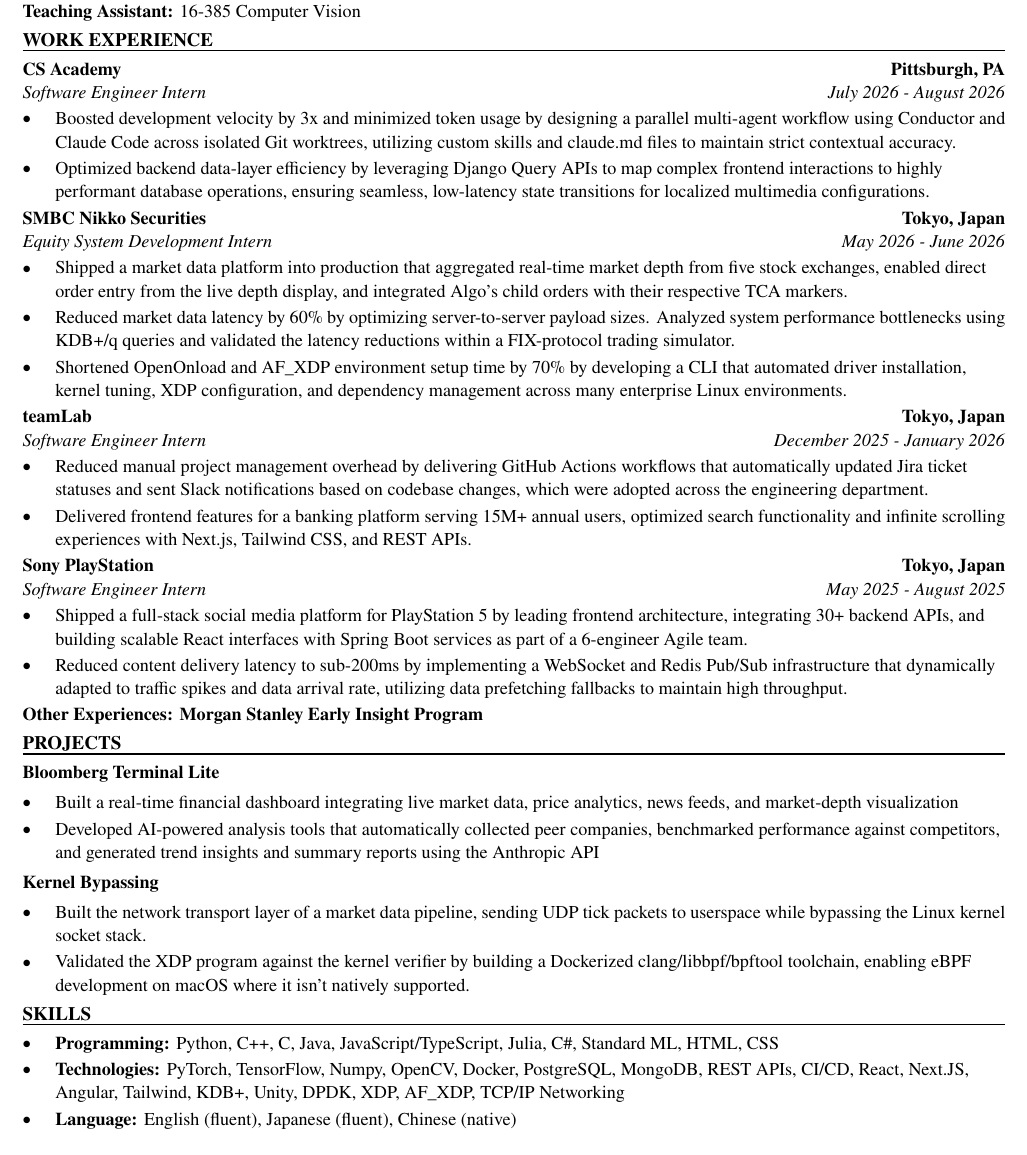
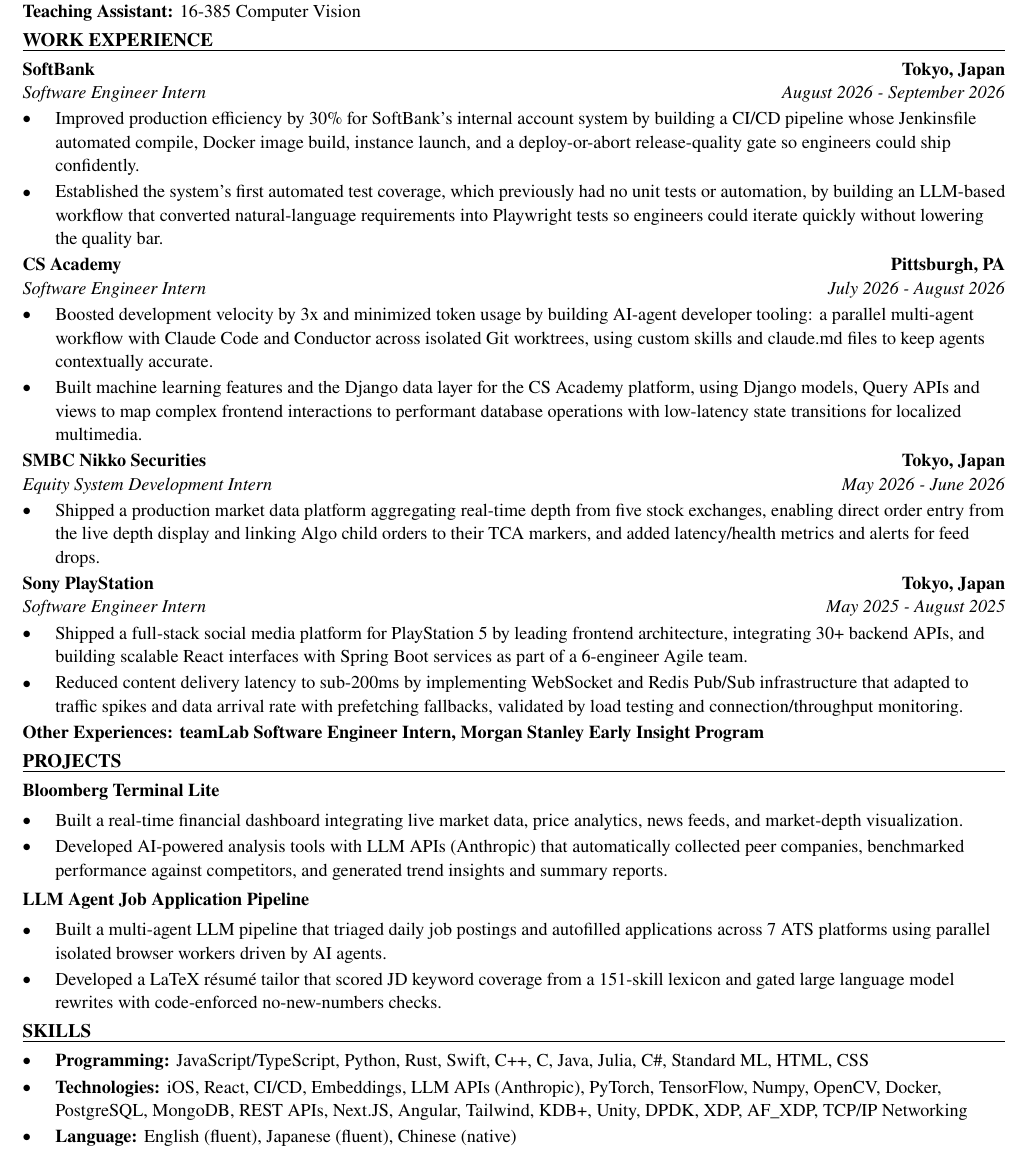
Before and after one commit to xinyichan04/resume, a LaTeX CV (resume.tex, which reads skills.tex): part of the page, cut so that both start at the same text. Compiled offline with pdfLaTeX.

Commit message:
Tailor for Notion: Software Engineering Intern, iOS (Summer 2027) (ATS score 57.8 -> 100.0)

```diff
--- a/resume.tex
+++ b/resume.tex
@@ -50,43 +50,41 @@
 \textbf{Teaching Assistant:} 16-385 Computer Vision
 
 \section*{WORK EXPERIENCE}
+\entry{SoftBank}{Tokyo, Japan}{Software Engineer Intern}{August 2026 - September 2026}
+\begin{itemize}
+  \item Improved production efficiency by 30\% for SoftBank's internal account system by building a CI/CD pipeline whose Jenkinsfile automated compile, Docker image build, instance launch, and a deploy-or-abort release-quality gate so engineers could ship confidently.
+  \item Established the system's first automated test coverage, which previously had no unit tests or automation, by building an LLM-based workflow that converted natural-language requirements into Playwright tests so engineers could iterate quickly without lowering the quality bar.
+\end{itemize}
+
 \entry{CS Academy}{Pittsburgh, PA}{Software Engineer Intern}{July 2026 - August 2026}
 \begin{itemize}
-  \item Boosted development velocity by 3x and minimized token usage by designing a parallel multi-agent workflow using Conductor and Claude Code across isolated Git worktrees, utilizing custom skills and claude.md files to maintain strict contextual accuracy.
-  \item Optimized backend data-layer efficiency by leveraging Django Query APIs to map complex frontend interactions to highly performant database operations, ensuring seamless, low-latency state transitions for localized multimedia configurations.
+  \item Boosted development velocity by 3x and minimized token usage by building AI-agent developer tooling: a parallel multi-agent workflow with Claude Code and Conductor across isolated Git worktrees, using custom skills and claude.md files to keep agents contextually accurate.
+  \item Built machine learning features and the Django data layer for the CS Academy platform, using Django models, Query APIs and views to map complex frontend interactions to performant database operations with low-latency state transitions for localized multimedia.
 \end{itemize}
 
 \entry{SMBC Nikko Securities}{Tokyo, Japan}{Equity System Development Intern}{May 2026 - June 2026}
 \begin{itemize}
-  \item Shipped a market data platform into production that aggregated real-time market depth from five stock exchanges, enabled direct order entry from the live depth display, and integrated Algo's child orders with their respective TCA markers.
-  \item Reduced market data latency by 60\% by optimizing server-to-server payload sizes. Analyzed system performance bottlenecks using KDB+/q queries and validated the latency reductions within a FIX-protocol trading simulator.
-  \item Shortened OpenOnload and AF\_XDP environment setup time by 70\% by developing a CLI that automated driver installation, kernel tuning, XDP configuration, and dependency management across many enterprise Linux environments.
-\end{itemize}
-
-\entry{teamLab}{Tokyo, Japan}{Software Engineer Intern}{December 2025 - January 2026}
-\begin{itemize}
-  \item Reduced manual project management overhead by delivering GitHub Actions workflows that automatically updated Jira ticket statuses and sent Slack notifications based on codebase changes, which were adopted across the engineering department.
-  \item Delivered frontend features for a banking platform serving 15M+ annual users, optimized search functionality and infinite scrolling experiences with Next.js, Tailwind CSS, and REST APIs.
+  \item Shipped a production market data platform aggregating real-time depth from five stock exchanges, enabling direct order entry from the live depth display and linking Algo child orders to their TCA markers, and added latency/health metrics and alerts for feed drops.
 \end{itemize}
 
 \entry{Sony PlayStation}{Tokyo, Japan}{Software Engineer Intern}{May 2025 - August 2025}
 \begin{itemize}
   \item Shipped a full-stack social media platform for PlayStation 5 by leading frontend architecture, integrating 30+ backend APIs, and building scalable React interfaces with Spring Boot services as part of a 6-engineer Agile team.
-  \item Reduced content delivery latency to sub-200ms by implementing a WebSocket and Redis Pub/Sub infrastructure that dynamically adapted to traffic spikes and data arrival rate, utilizing data prefetching fallbacks to maintain high throughput.
+  \item Reduced content delivery latency to sub-200ms by implementing WebSocket and Redis Pub/Sub infrastructure that adapted to traffic spikes and data arrival rate with prefetching fallbacks, validated by load testing and connection/throughput monitoring.
 \end{itemize}
-\textbf{Other Experiences: Morgan Stanley Early Insight Program}
+\textbf{Other Experiences: teamLab Software Engineer Intern, Morgan Stanley Early Insight Program}
 
 \section*{PROJECTS}
 \textbf{Bloomberg Terminal Lite}\par\vspace{2pt}
 \begin{itemize}
-  \item Built a real-time financial dashboard integrating live market data, price analytics, news feeds, and market-depth visualization
-  \item Developed AI-powered analysis tools that automatically collected peer companies, benchmarked performance against competitors, and generated trend insights and summary reports using the Anthropic API
+  \item Built a real-time financial dashboard integrating live market data, price analytics, news feeds, and market-depth visualization.
+  \item Developed AI-powered analysis tools with LLM APIs (Anthropic) that automatically collected peer companies, benchmarked performance against competitors, and generated trend insights and summary reports.
 \end{itemize}
 \vspace{2pt}
-\textbf{Kernel Bypassing}\par\vspace{2pt}
+\textbf{LLM Agent Job Application Pipeline}\par\vspace{2pt}
 \begin{itemize}
-  \item Built the network transport layer of a market data pipeline, sending UDP tick packets to userspace while bypassing the Linux kernel socket stack.
-  \item Validated the XDP program against the kernel verifier by building a Dockerized clang/libbpf/bpftool toolchain, enabling eBPF development on macOS where it isn't natively supported.
+  \item Built a multi-agent LLM pipeline that triaged daily job postings and autofilled applications across 7 ATS platforms using parallel isolated browser workers driven by AI agents.
+  \item Developed a LaTeX résumé tailor that scored JD keyword coverage from a 151-skill lexicon and gated large language model rewrites with code-enforced no-new-numbers checks.
 \end{itemize}
 
 \input{skills.tex}
--- a/skills.tex
+++ b/skills.tex
@@ -1,7 +1,7 @@
 % SKILLS section: the ONLY part the tailoring system rewrites.
 \section*{SKILLS}
 \begin{itemize}
-  \item \textbf{Programming:} Python, C++, C, Java, JavaScript/TypeScript, Julia, C\#, Standard ML, HTML, CSS
-  \item \textbf{Technologies:} PyTorch, TensorFlow, Numpy, OpenCV, Docker, PostgreSQL, MongoDB, REST APIs, CI/CD, React, Next.JS, Angular, Tailwind, KDB+, Unity, DPDK, XDP, AF\_XDP, TCP/IP Networking
+  \item \textbf{Programming:} JavaScript/TypeScript, Python, Rust, Swift, C++, C, Java, Julia, C\#, Standard ML, HTML, CSS
+  \item \textbf{Technologies:} iOS, React, CI/CD, Embeddings, LLM APIs (Anthropic), PyTorch, TensorFlow, Numpy, OpenCV, Docker, PostgreSQL, MongoDB, REST APIs, Next.JS, Angular, Tailwind, KDB+, Unity, DPDK, XDP, AF\_XDP, TCP/IP Networking
   \item \textbf{Language:} English (fluent), Japanese (fluent), Chinese (native)
 \end{itemize}
```
